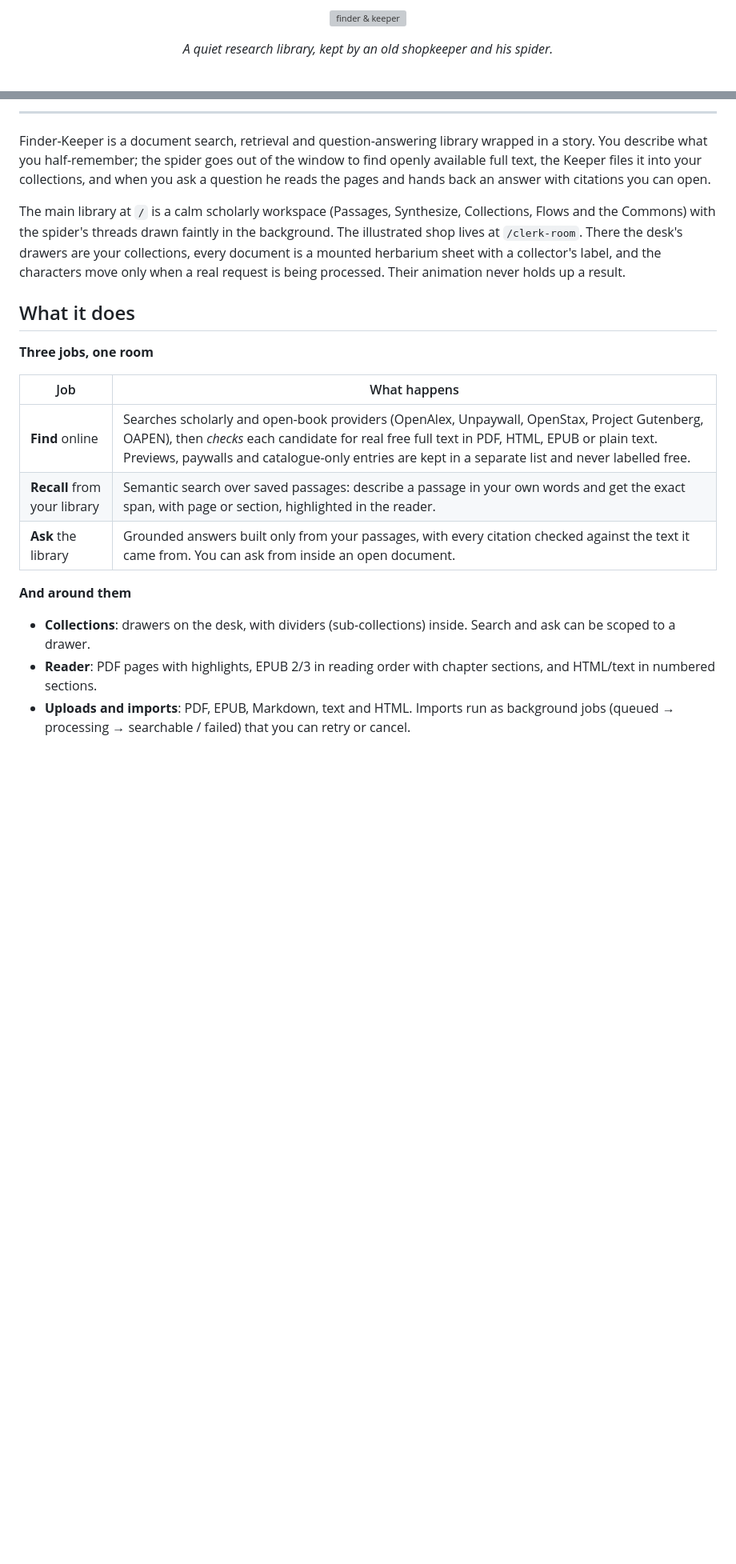
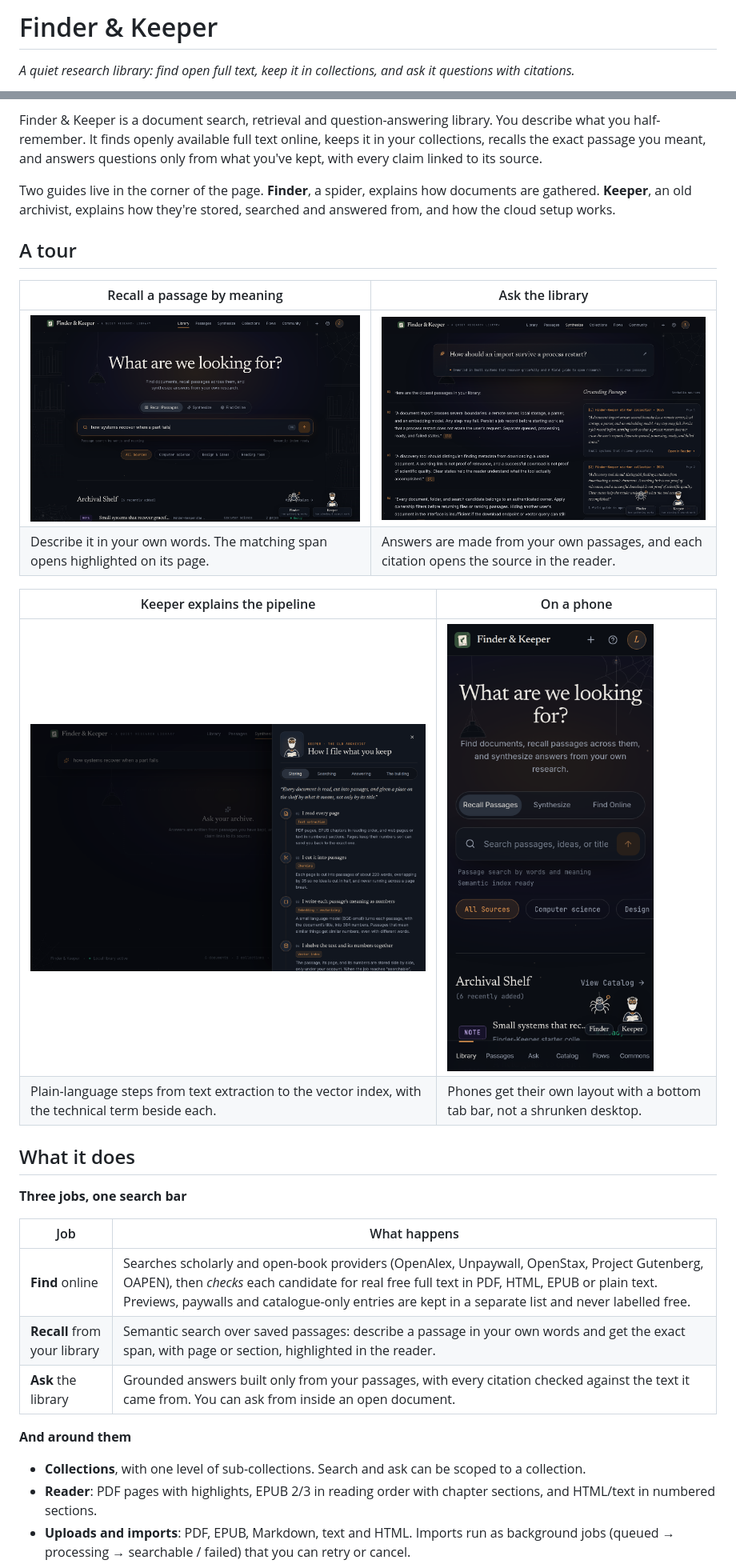
Before and after one commit to Nikola-code-ai/Finder-Keeper, a Markdown page: README.md, 2 parts joined by grey strips. Shown at 80% size. Rendered like a GitHub page; pictures changed too: docs/screenshots/keeper-guide.png (added), docs/screenshots/mobile.png (added), docs/screenshots/passages.png (added); blank space fills up the shorter version; grey boxes are pictures that could not be loaded.

Commit message:
README: screenshots of the current UI instead of the herbarium render
Library home, passage recall, a synthesized answer, Keeper's guide and the
phone layout, captured from a starter-only demo library.

Co-Authored-By: Claude Opus 5.5 <noreply@anthropic.com>

```diff
--- a/README.md
+++ b/README.md
@@ -1,6 +1,4 @@
-<p align="center">
-  <img src="art/brand/export/finder-keeper-wordmark.png" alt="finder & keeper" width="420">
-</p>
+# Finder & Keeper
 
-<p align="center"><em>A quiet research library, kept by an old shopkeeper and his spider.</em></p>
+*A quiet research library: find open full text, keep it in collections, and ask it questions with citations.*
 
@@ -10,13 +6,23 @@
 
----
+Finder & Keeper is a document search, retrieval and question-answering library. You describe what you half-remember. It finds openly available full text online, keeps it in your collections, recalls the exact passage you meant, and answers questions only from what you've kept, with every claim linked to its source.
 
-Finder-Keeper is a document search, retrieval and question-answering library wrapped in a story. You describe what you half-remember; the spider goes out of the window to find openly available full text, the Keeper files it into your collections, and when you ask a question he reads the pages and hands back an answer with citations you can open.
+Two guides live in the corner of the page. **Finder**, a spider, explains how documents are gathered. **Keeper**, an old archivist, explains how they're stored, searched and answered from, and how the cloud setup works.
 
-The main library at `/` is a calm scholarly workspace (Passages, Synthesize, Collections, Flows and the Commons) with the spider's threads drawn faintly in the background. The illustrated shop lives at `/clerk-room`. There the desk's drawers are your collections, every document is a mounted herbarium sheet with a collector's label, and the characters move only when a real request is being processed. Their animation never holds up a result.
+## A tour
+
+| Recall a passage by meaning | Ask the library |
+| --- | --- |
+| ![Passages: ranked matches on the left, the matched passage highlighted in the reader on the right](docs/screenshots/passages.png) | ![Synthesize: an answer built from quoted passages, each cited, with the grounding passages listed beside it](docs/screenshots/synthesize.png) |
+| Describe it in your own words. The matching span opens highlighted on its page. | Answers are made from your own passages, and each citation opens the source in the reader. |
+
+| Keeper explains the pipeline | On a phone |
+| --- | --- |
+| ![Keeper's guide: how documents are read, cut into passages, embedded and shelved](docs/screenshots/keeper-guide.png) | <img src="docs/screenshots/mobile.png" alt="The library home on a phone, with a bottom tab bar" width="260"> |
+| Plain-language steps from text extraction to the vector index, with the technical term beside each. | Phones get their own layout with a bottom tab bar, not a shrunken desktop. |
 
 ## What it does
 
-**Three jobs, one room**
+**Three jobs, one search bar**
 
 | Job | What happens |
 | --- | --- |
@@ -26,6 +32,6 @@ The main library at `/` is a calm scholarly workspace (Passages, Synthesize, Col
 
 **And around them**
 
-- **Collections**: drawers on the desk, with dividers (sub-collections) inside. Search and ask can be scoped to a drawer.
+- **Collections**, with one level of sub-collections. Search and ask can be scoped to a collection.
 - **Reader**: PDF pages with highlights, EPUB 2/3 in reading order with chapter sections, and HTML/text in numbered sections.
 - **Uploads and imports**: PDF, EPUB, Markdown, text and HTML. Imports run as background jobs (queued → processing → searchable / failed) that you can retry or cancel.
```
Also changed, not shown: other parts of README.md (+2 -3 lines), docs/screenshots/library.png (added).
